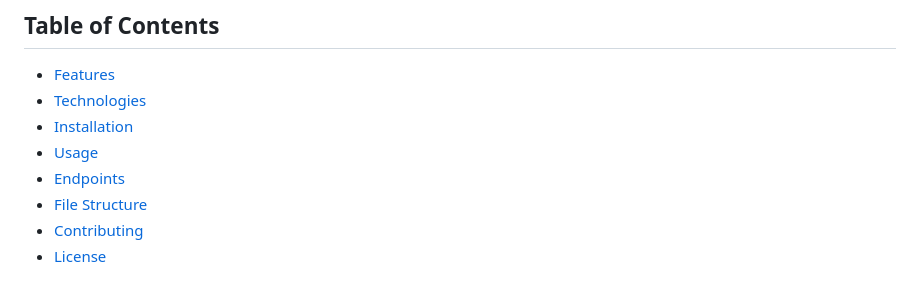
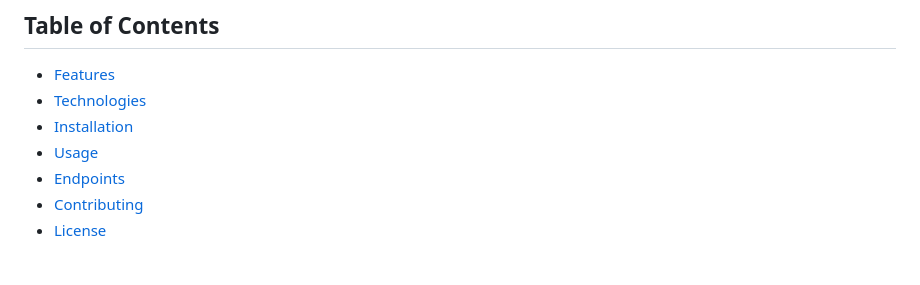
Before and after one commit to skzhengkai/yearbook-checkout-system, a Markdown page: README.md, the part around the change. Rendered like a GitHub page.

Commit message:
Update README.md
removed file structure

```diff
--- a/README.md
+++ b/README.md
@@ -9,7 +9,6 @@ Welcome to the Yearbook Checkout System! This application allows students to cla
 - [Installation](#installation)
 - [Usage](#usage)
 - [Endpoints](#endpoints)
-- [File Structure](#file-structure)
 - [Contributing](#contributing)
 - [License](#license)
 
```
